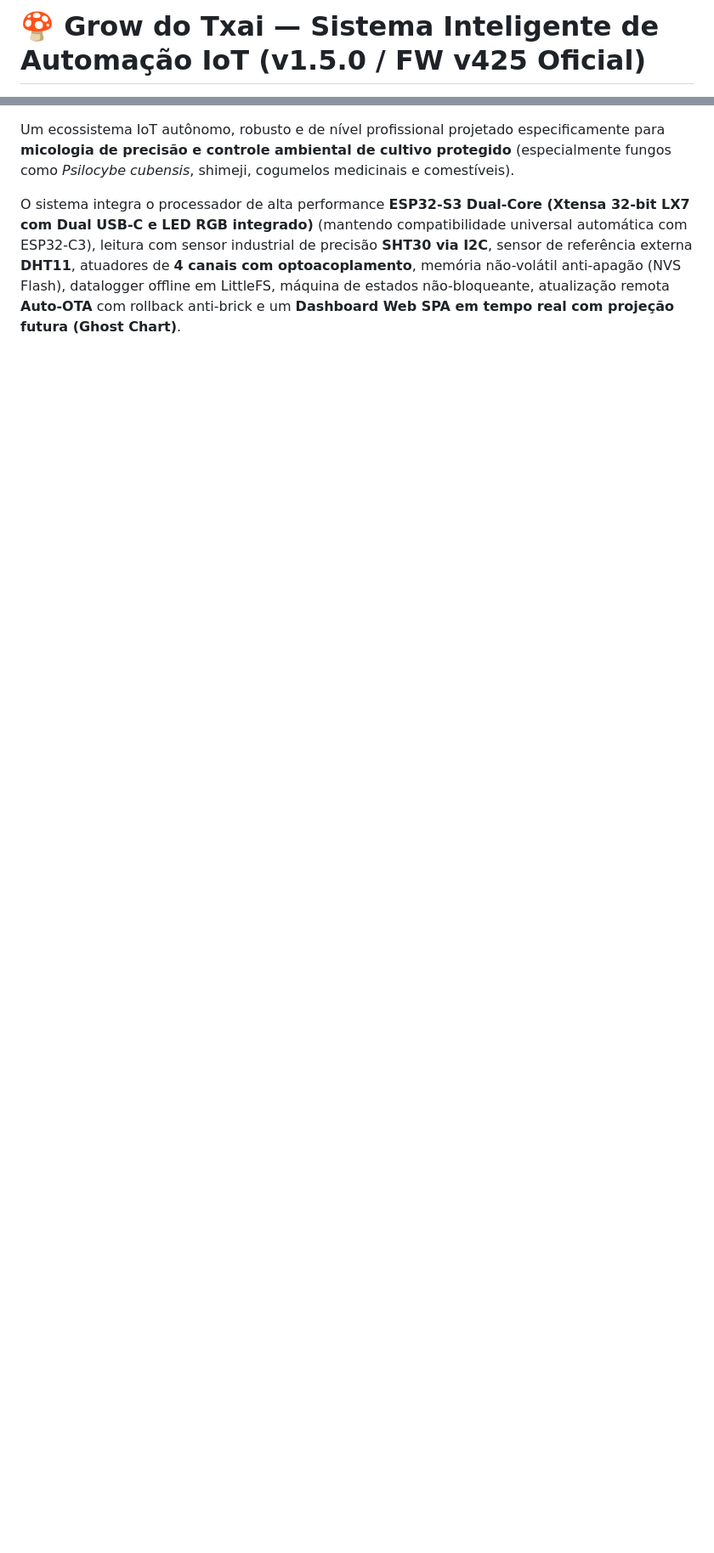
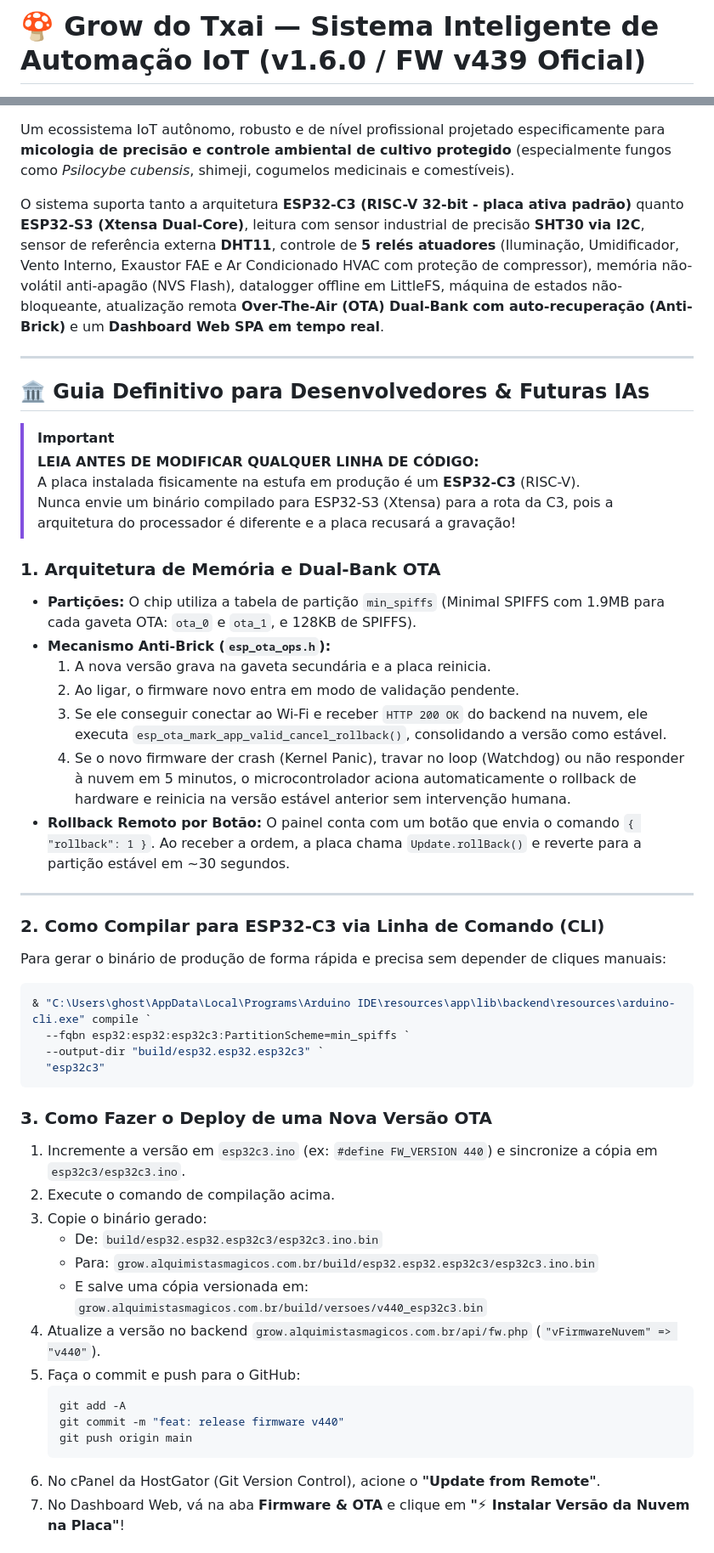
Before and after one commit to gabrielweb7/MyNiceGrow, a Markdown page: README.md, 2 parts joined by grey strips. Shown at 85% size. Drawn GitHub-style; blank space fills up the shorter version.

Commit message:
docs: atualiza README.md completo com arquitetura ESP32-C3, Dual-Bank OTA e guia definitivo para desenvolvedores e IAs

````diff
--- a/README.md
+++ b/README.md
@@ -1,2 +1,2 @@
-# 🍄 Grow do Txai — Sistema Inteligente de Automação IoT (v1.5.0 / FW v425 Oficial)
+# 🍄 Grow do Txai — Sistema Inteligente de Automação IoT (v1.6.0 / FW v439 Oficial)
 
@@ -11,4 +10,52 @@
 
 Um ecossistema IoT autônomo, robusto e de nível profissional projetado especificamente para **micologia de precisão e controle ambiental de cultivo protegido** (especialmente fungos como *Psilocybe cubensis*, shimeji, cogumelos medicinais e comestíveis).
 
-O sistema integra o processador de alta performance **ESP32-S3 Dual-Core (Xtensa 32-bit LX7 com Dual USB-C e LED RGB integrado)** (mantendo compatibilidade universal automática com ESP32-C3), leitura com sensor industrial de precisão **SHT30 via I2C**, sensor de referência externa **DHT11**, atuadores de **4 canais com optoacoplamento**, memória não-volátil anti-apagão (NVS Flash), datalogger offline em LittleFS, máquina de estados não-bloqueante, atualização remota **Auto-OTA** com rollback anti-brick e um **Dashboard Web SPA em tempo real com projeção futura (Ghost Chart)**.
+O sistema suporta tanto a arquitetura **ESP32-C3 (RISC-V 32-bit - placa ativa padrão)** quanto **ESP32-S3 (Xtensa Dual-Core)**, leitura com sensor industrial de precisão **SHT30 via I2C**, sensor de referência externa **DHT11**, controle de **5 relés atuadores** (Iluminação, Umidificador, Vento Interno, Exaustor FAE e Ar Condicionado HVAC com proteção de compressor), memória não-volátil anti-apagão (NVS Flash), datalogger offline em LittleFS, máquina de estados não-bloqueante, atualização remota **Over-The-Air (OTA) Dual-Bank com auto-recuperação (Anti-Brick)** e um **Dashboard Web SPA em tempo real**.
+
+---
+
+## 🏛️ Guia Definitivo para Desenvolvedores & Futuras IAs
+
+> [!IMPORTANT]
+> **LEIA ANTES DE MODIFICAR QUALQUER LINHA DE CÓDIGO:**
+> A placa instalada fisicamente na estufa em produção é um **ESP32-C3** (RISC-V).
+> Nunca envie um binário compilado para ESP32-S3 (Xtensa) para a rota da C3, pois a arquitetura do processador é diferente e a placa recusará a gravação!
+
+### 1. Arquitetura de Memória e Dual-Bank OTA
+* **Partições:** O chip utiliza a tabela de partição `min_spiffs` (Minimal SPIFFS com 1.9MB para cada gaveta OTA: `ota_0` e `ota_1`, e 128KB de SPIFFS).
+* **Mecanismo Anti-Brick (`esp_ota_ops.h`):**
+  1. A nova versão grava na gaveta secundária e a placa reinicia.
+  2. Ao ligar, o firmware novo entra em modo de validação pendente.
+  3. Se ele conseguir conectar ao Wi-Fi e receber `HTTP 200 OK` do backend na nuvem, ele executa `esp_ota_mark_app_valid_cancel_rollback()`, consolidando a versão como estável.
+  4. Se o novo firmware der crash (Kernel Panic), travar no loop (Watchdog) ou não responder à nuvem em 5 minutos, o microcontrolador aciona automaticamente o rollback de hardware e reinicia na versão estável anterior sem intervenção humana.
+* **Rollback Remoto por Botão:** O painel conta com um botão que envia o comando `{ "rollback": 1 }`. Ao receber a ordem, a placa chama `Update.rollBack()` e reverte para a partição estável em ~30 segundos.
+
+---
+
+### 2. Como Compilar para ESP32-C3 via Linha de Comando (CLI)
+Para gerar o binário de produção de forma rápida e precisa sem depender de cliques manuais:
+
+```powershell
+& "C:\Users\ghost\AppData\Local\Programs\Arduino IDE\resources\app\lib\backend\resources\arduino-cli.exe" compile `
+  --fqbn esp32:esp32:esp32c3:PartitionScheme=min_spiffs `
+  --output-dir "build/esp32.esp32.esp32c3" `
+  "esp32c3"
+```
+
+### 3. Como Fazer o Deploy de uma Nova Versão OTA
+1. Incremente a versão em `esp32c3.ino` (ex: `#define FW_VERSION 440`) e sincronize a cópia em `esp32c3/esp32c3.ino`.
+2. Execute o comando de compilação acima.
+3. Copie o binário gerado:
+   - De: `build/esp32.esp32.esp32c3/esp32c3.ino.bin`
+   - Para: `grow.alquimistasmagicos.com.br/build/esp32.esp32.esp32c3/esp32c3.ino.bin`
+   - E salve uma cópia versionada em: `grow.alquimistasmagicos.com.br/build/versoes/v440_esp32c3.bin`
+4. Atualize a versão no backend `grow.alquimistasmagicos.com.br/api/fw.php` (`"vFirmwareNuvem" => "v440"`).
+5. Faça o commit e push para o GitHub:
+   ```bash
+   git add -A
+   git commit -m "feat: release firmware v440"
+   git push origin main
+   ```
+6. No cPanel da HostGator (Git Version Control), acione o **"Update from Remote"**.
+7. No Dashboard Web, vá na aba **Firmware & OTA** e clique em **"⚡ Instalar Versão da Nuvem na Placa"**!
+
````
Also changed, not shown: other parts of README.md (+36 -7 lines).
